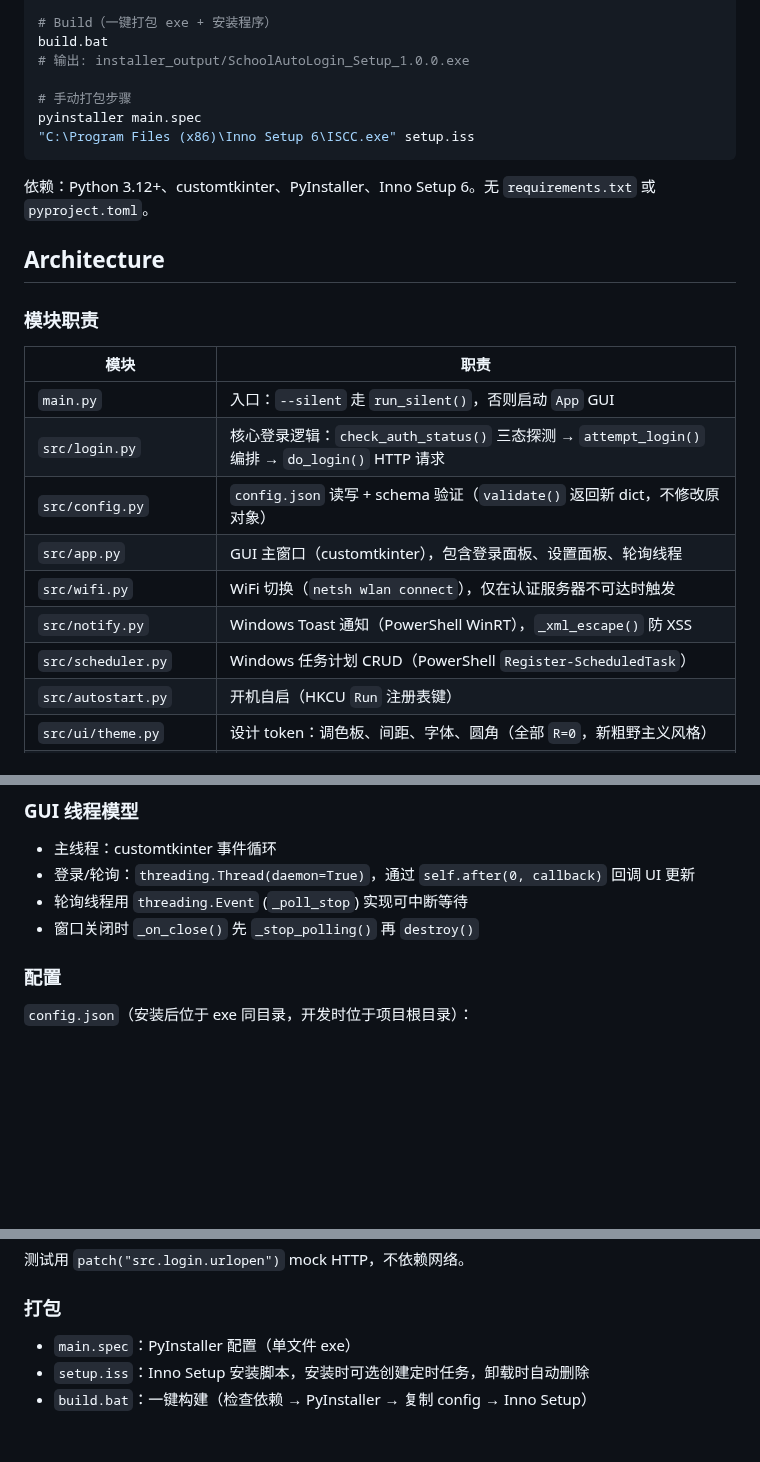
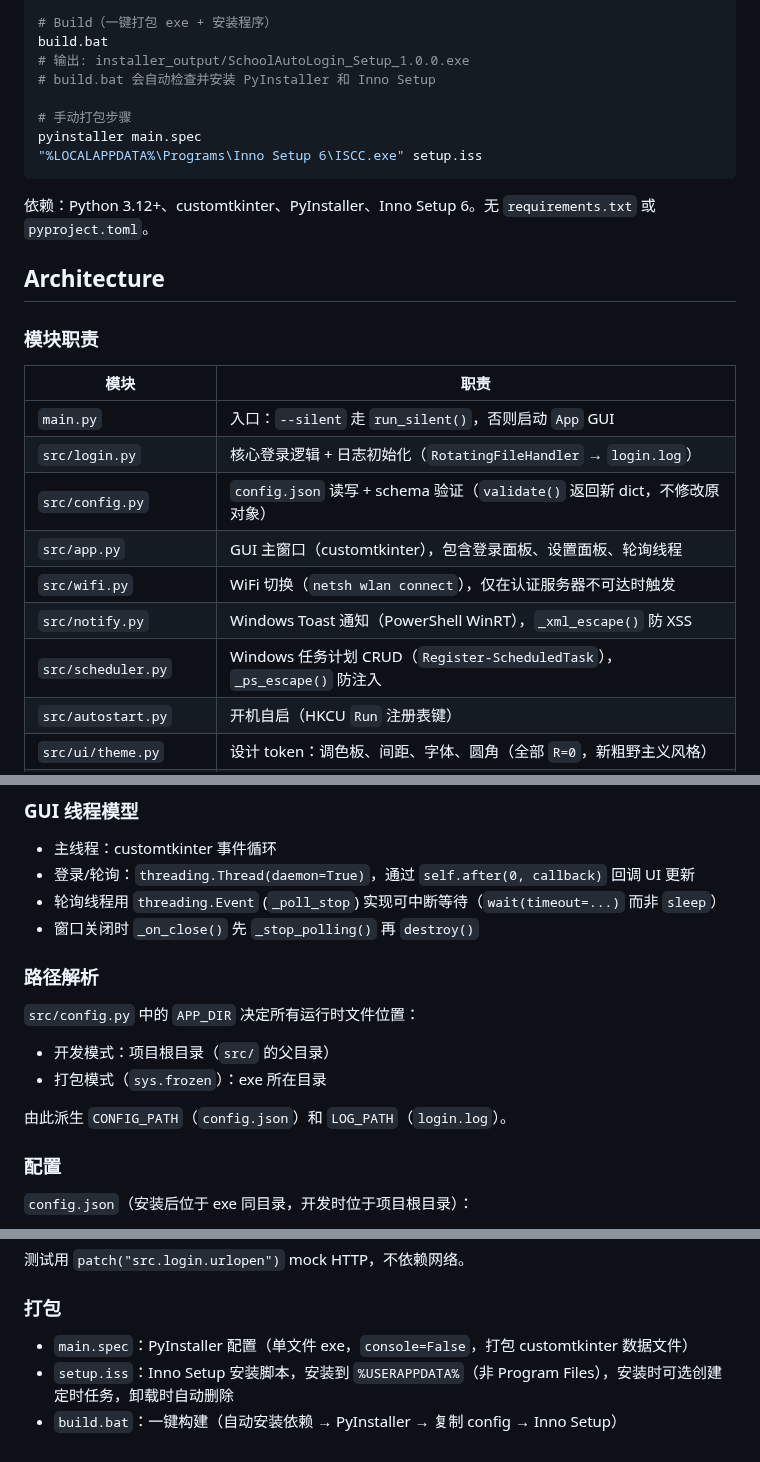
Before and after one commit to ornman/guigui, a Markdown page: CLAUDE.md, 3 parts joined by grey strips. Drawn GitHub-style; blank space fills up the shorter version.

Commit message:
docs: 改进 CLAUDE.md — 修正 Inno Setup 路径、补充路径解析/日志/安全说明

````diff
--- a/CLAUDE.md
+++ b/CLAUDE.md
@@ -22,10 +22,11 @@ pytest --cov=src --cov-report=term-missing   # 覆盖率
 # Build（一键打包 exe + 安装程序）
 build.bat
 # 输出: installer_output/SchoolAutoLogin_Setup_1.0.0.exe
+# build.bat 会自动检查并安装 PyInstaller 和 Inno Setup
 
 # 手动打包步骤
 pyinstaller main.spec
-"C:\Program Files (x86)\Inno Setup 6\ISCC.exe" setup.iss
+"%LOCALAPPDATA%\Programs\Inno Setup 6\ISCC.exe" setup.iss
 ```
 
 依赖：Python 3.12+、customtkinter、PyInstaller、Inno Setup 6。无 `requirements.txt` 或 `pyproject.toml`。
@@ -37,12 +38,12 @@ pyinstaller main.spec
 | 模块 | 职责 |
 |---|---|
 | `main.py` | 入口：`--silent` 走 `run_silent()`，否则启动 `App` GUI |
-| `src/login.py` | 核心登录逻辑：`check_auth_status()` 三态探测 → `attempt_login()` 编排 → `do_login()` HTTP 请求 |
+| `src/login.py` | 核心登录逻辑 + 日志初始化（`RotatingFileHandler` → `login.log`） |
 | `src/config.py` | `config.json` 读写 + schema 验证（`validate()` 返回新 dict，不修改原对象） |
 | `src/app.py` | GUI 主窗口（customtkinter），包含登录面板、设置面板、轮询线程 |
 | `src/wifi.py` | WiFi 切换（`netsh wlan connect`），仅在认证服务器不可达时触发 |
 | `src/notify.py` | Windows Toast 通知（PowerShell WinRT），`_xml_escape()` 防 XSS |
-| `src/scheduler.py` | Windows 任务计划 CRUD（PowerShell `Register-ScheduledTask`） |
+| `src/scheduler.py` | Windows 任务计划 CRUD（`Register-ScheduledTask`），`_ps_escape()` 防注入 |
 | `src/autostart.py` | 开机自启（HKCU `Run` 注册表键） |
 | `src/ui/theme.py` | 设计 token：调色板、间距、字体、圆角（全部 `R=0`，新粗野主义风格） |
 | `src/ui/components.py` | 可复用组件：`GlassCard`、`BrutalButton`（带阴影动画）、`StatusDot` |
@@ -68,8 +69,16 @@ check_auth_status()
 
 - 主线程：customtkinter 事件循环
 - 登录/轮询：`threading.Thread(daemon=True)`，通过 `self.after(0, callback)` 回调 UI 更新
-- 轮询线程用 `threading.Event` (`_poll_stop`) 实现可中断等待
+- 轮询线程用 `threading.Event` (`_poll_stop`) 实现可中断等待（`wait(timeout=...)` 而非 `sleep`）
 - 窗口关闭时 `_on_close()` 先 `_stop_polling()` 再 `destroy()`
+
+### 路径解析
+
+`src/config.py` 中的 `APP_DIR` 决定所有运行时文件位置：
+- 开发模式：项目根目录（`src/` 的父目录）
+- 打包模式（`sys.frozen`）：exe 所在目录
+
+由此派生 `CONFIG_PATH`（`config.json`）和 `LOG_PATH`（`login.log`）。
 
 ### 配置
 
@@ -104,6 +113,6 @@ check_auth_status()
 
 ### 打包
 
-- `main.spec`：PyInstaller 配置（单文件 exe）
-- `setup.iss`：Inno Setup 安装脚本，安装时可选创建定时任务，卸载时自动删除
-- `build.bat`：一键构建（检查依赖 → PyInstaller → 复制 config → Inno Setup）
+- `main.spec`：PyInstaller 配置（单文件 exe，`console=False`，打包 customtkinter 数据文件）
+- `setup.iss`：Inno Setup 安装脚本，安装到 `%USERAPPDATA%`（非 Program Files），安装时可选创建定时任务，卸载时自动删除
+- `build.bat`：一键构建（自动安装依赖 → PyInstaller → 复制 config → Inno Setup）
````
